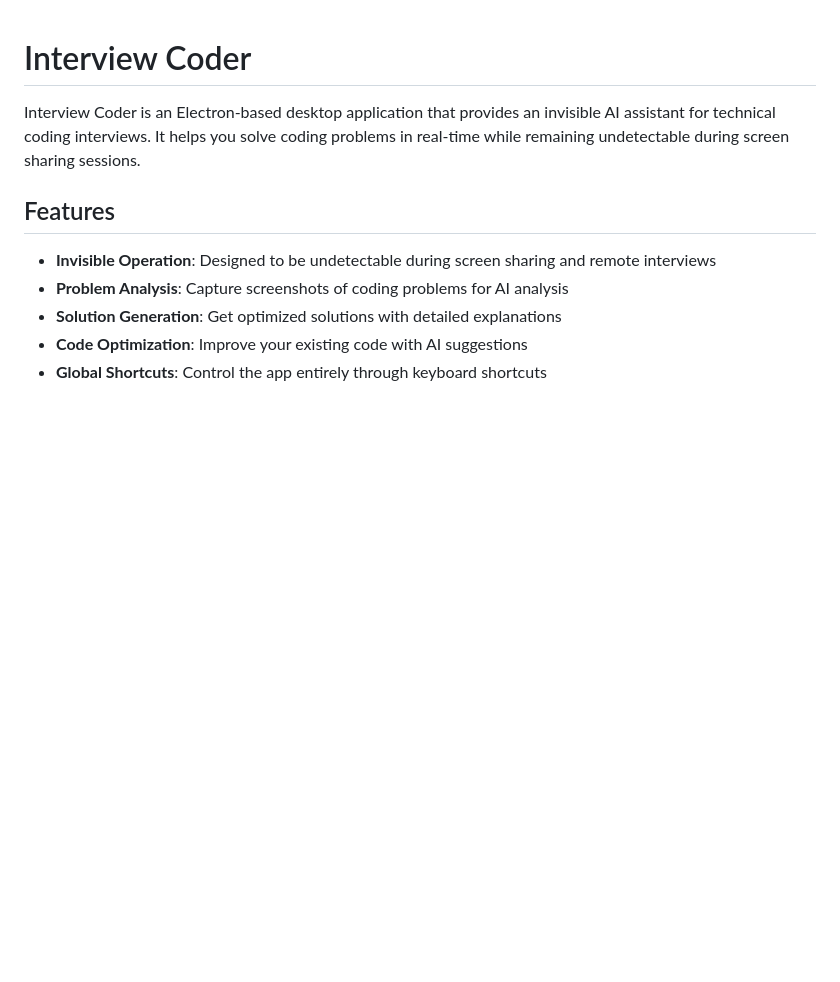
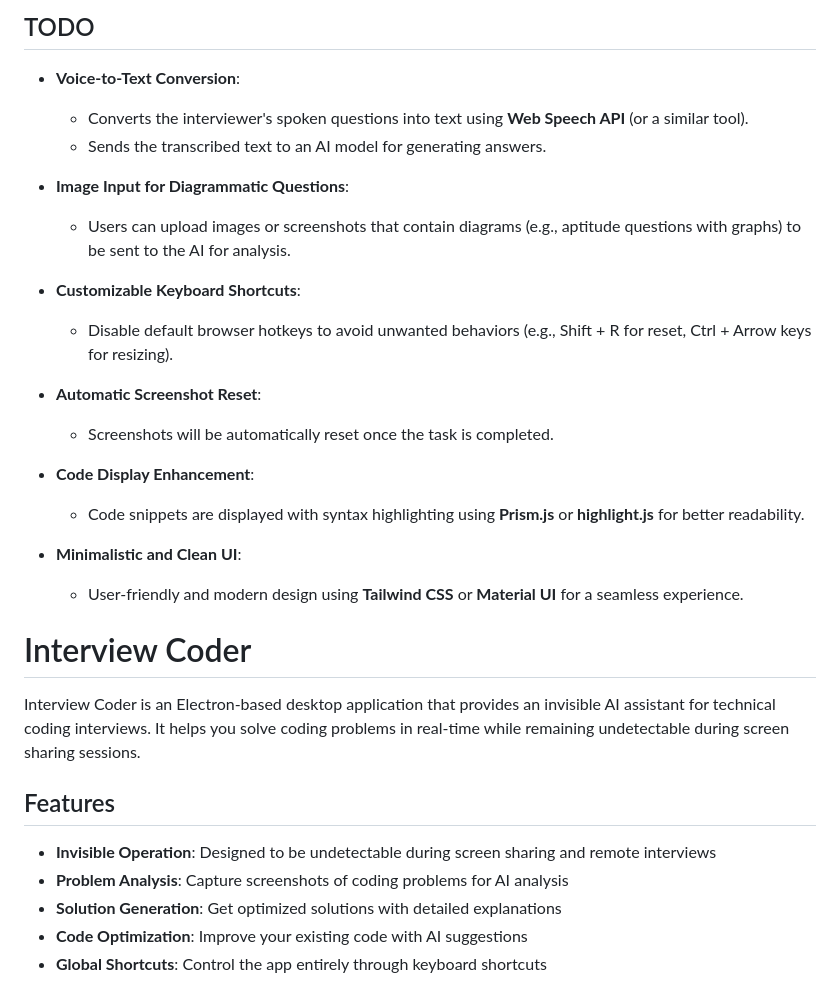
Before and after one commit to Nidhi932/Coder-AI, a Markdown page: README.md, the part around the change. GitHub-like rendering; blank space fills up the shorter version.

```diff
--- a/README.md
+++ b/README.md
@@ -1,3 +1,26 @@
+
+## TODO
+
+- **Voice-to-Text Conversion**:
+  - Converts the interviewer's spoken questions into text using **Web Speech API** (or a similar tool).
+  - Sends the transcribed text to an AI model for generating answers.
+
+- **Image Input for Diagrammatic Questions**:
+  - Users can upload images or screenshots that contain diagrams (e.g., aptitude questions with graphs) to be sent to the AI for analysis.
+
+- **Customizable Keyboard Shortcuts**:
+  - Disable default browser hotkeys to avoid unwanted behaviors (e.g., Shift + R for reset, Ctrl + Arrow keys for resizing).
+
+- **Automatic Screenshot Reset**:
+  - Screenshots will be automatically reset once the task is completed.
+
+- **Code Display Enhancement**:
+  - Code snippets are displayed with syntax highlighting using **Prism.js** or **highlight.js** for better readability.
+
+- **Minimalistic and Clean UI**:
+  - User-friendly and modern design using **Tailwind CSS** or **Material UI** for a seamless experience.
+
+
 # Interview Coder
 
 Interview Coder is an Electron-based desktop application that provides an invisible AI assistant for technical coding interviews. It helps you solve coding problems in real-time while remaining undetectable during screen sharing sessions.
```
